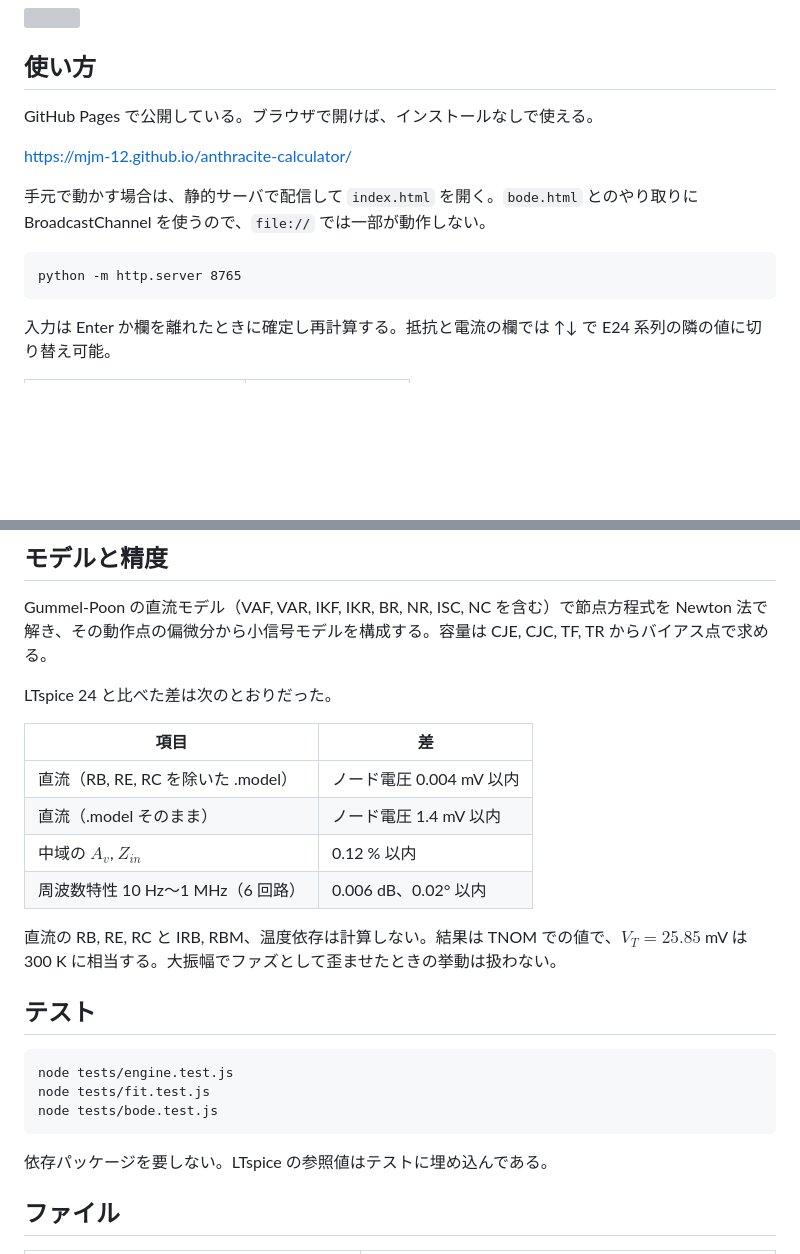
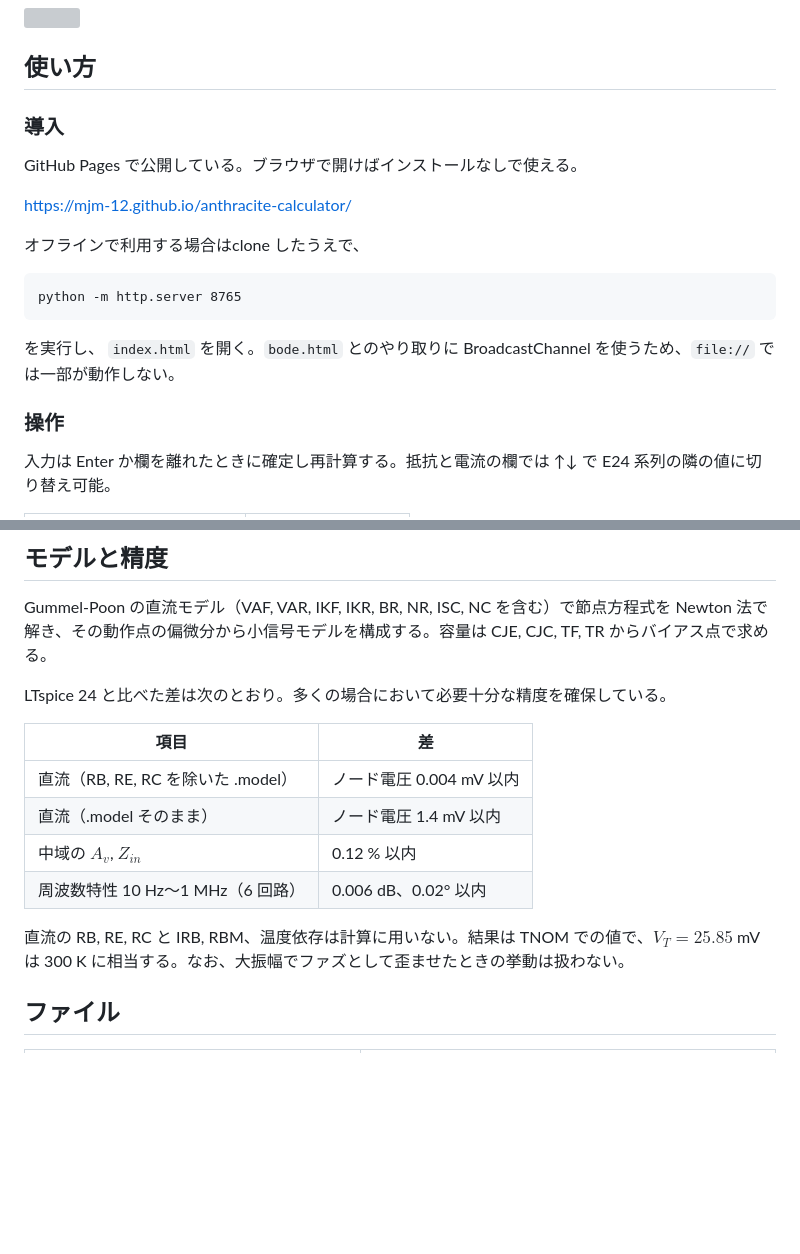
Before and after one commit to mjm-12/anthracite-calculator, a Markdown page: README.md, 2 parts joined by grey strips. Rendered like a GitHub page; blank space fills up the shorter version; grey boxes are pictures that could not be loaded.

Commit message:
README: link Anthracite, restructure usage
Co-Authored-By: Claude Opus 5.5 <noreply@anthropic.com>

````diff
--- a/README.md
+++ b/README.md
@@ -6,15 +6,23 @@ NPN 2 石の直結帰還型ファズ（Fuzz Face 系）の動作点、利得、
 
 ## 使い方
 
-GitHub Pages で公開している。ブラウザで開けば、インストールなしで使える。
+### 導入
+
+GitHub Pages で公開している。ブラウザで開けばインストールなしで使える。
 
 https://mjm-12.github.io/anthracite-calculator/
 
-手元で動かす場合は、静的サーバで配信して `index.html` を開く。`bode.html` とのやり取りに BroadcastChannel を使うので、`file://` では一部が動作しない。
+オフラインで利用する場合はclone したうえで、
 
 ```
 python -m http.server 8765
 ```
+
+を実行し、 `index.html` を開く。`bode.html` とのやり取りに BroadcastChannel を使うため、`file://` では一部が動作しない。
+
+
+
+### 操作
 
 入力は Enter か欄を離れたときに確定し再計算する。抵抗と電流の欄では ↑↓ で E24 系列の隣の値に切り替え可能。
 
@@ -41,7 +49,7 @@ python -m http.server 8765
 
 Gummel-Poon の直流モデル（VAF, VAR, IKF, IKR, BR, NR, ISC, NC を含む）で節点方程式を Newton 法で解き、その動作点の偏微分から小信号モデルを構成する。容量は CJE, CJC, TF, TR からバイアス点で求める。
 
-LTspice 24 と比べた差は次のとおりだった。
+LTspice 24 と比べた差は次のとおり。多くの場合において必要十分な精度を確保している。
 
 | 項目 | 差 |
 |---|---|
@@ -50,17 +58,7 @@ LTspice 24 と比べた差は次のとおりだった。
 | 中域の $A_v$, $Z_{in}$ | 0.12 % 以内 |
 | 周波数特性 10 Hz〜1 MHz（6 回路） | 0.006 dB、0.02° 以内 |
 
-直流の RB, RE, RC と IRB, RBM、温度依存は計算しない。結果は TNOM での値で、$V_T = 25.85$ mV は 300 K に相当する。大振幅でファズとして歪ませたときの挙動は扱わない。
-
-## テスト
-
-```
-node tests/engine.test.js
-node tests/fit.test.js
-node tests/bode.test.js
-```
-
-依存パッケージを要しない。LTspice の参照値はテストに埋め込んである。
+直流の RB, RE, RC と IRB, RBM、温度依存は計算に用いない。結果は TNOM での値で、$V_T = 25.85$ mV は 300 K に相当する。なお、大振幅でファズとして歪ませたときの挙動は扱わない。
 
 ## ファイル
 
````
Also changed, not shown: other parts of README.md (+1 -1 lines).
